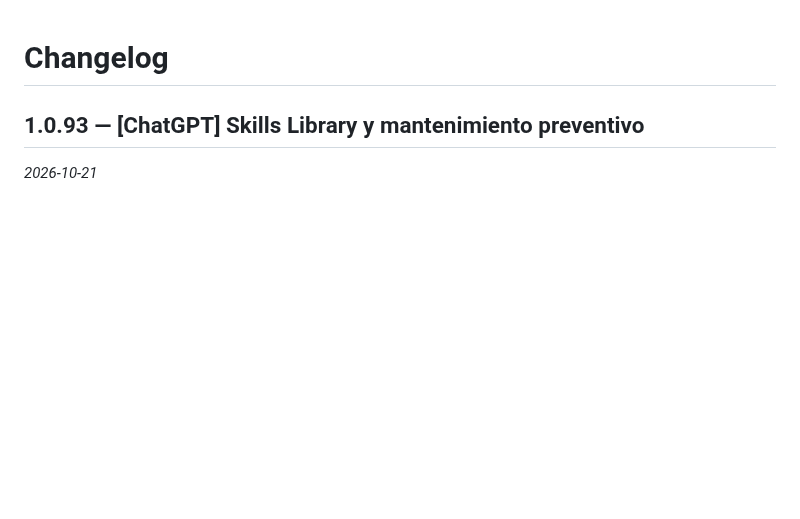
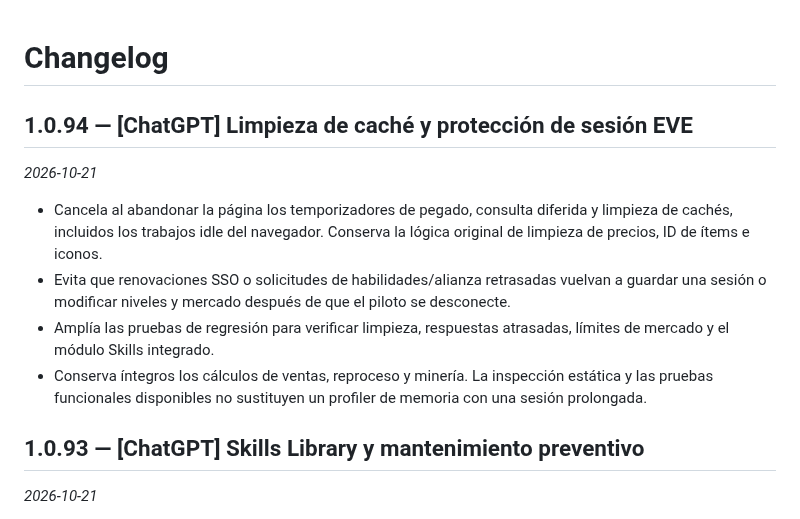
Before and after one commit to Fikolasty/gestor-ventas-eve, a Markdown page: CHANGELOG.md, the part around the change. Drawn GitHub-style; blank space fills up the shorter version.

Commit message:
[ChatGPT] Document v1.0.94 cleanup and session race protection

```diff
--- a/CHANGELOG.md
+++ b/CHANGELOG.md
@@ -1,4 +1,12 @@
 # Changelog
+
+## 1.0.94 — [ChatGPT] Limpieza de caché y protección de sesión EVE
+*2026-10-21*
+
+- Cancela al abandonar la página los temporizadores de pegado, consulta diferida y limpieza de cachés, incluidos los trabajos idle del navegador. Conserva la lógica original de limpieza de precios, ID de ítems e iconos.
+- Evita que renovaciones SSO o solicitudes de habilidades/alianza retrasadas vuelvan a guardar una sesión o modificar niveles y mercado después de que el piloto se desconecte.
+- Amplía las pruebas de regresión para verificar limpieza, respuestas atrasadas, límites de mercado y el módulo Skills integrado.
+- Conserva íntegros los cálculos de ventas, reproceso y minería. La inspección estática y las pruebas funcionales disponibles no sustituyen un profiler de memoria con una sesión prolongada.
 
 ## 1.0.93 — [ChatGPT] Skills Library y mantenimiento preventivo
 *2026-10-21*
```
